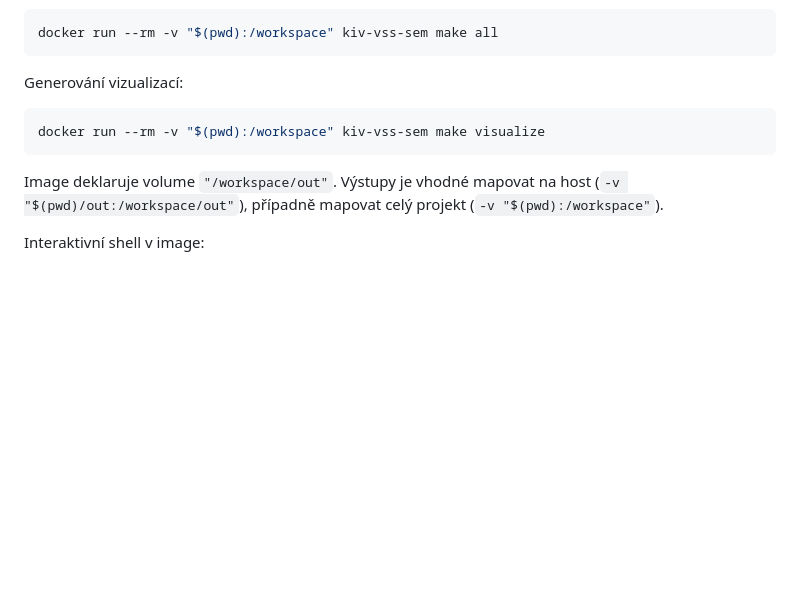
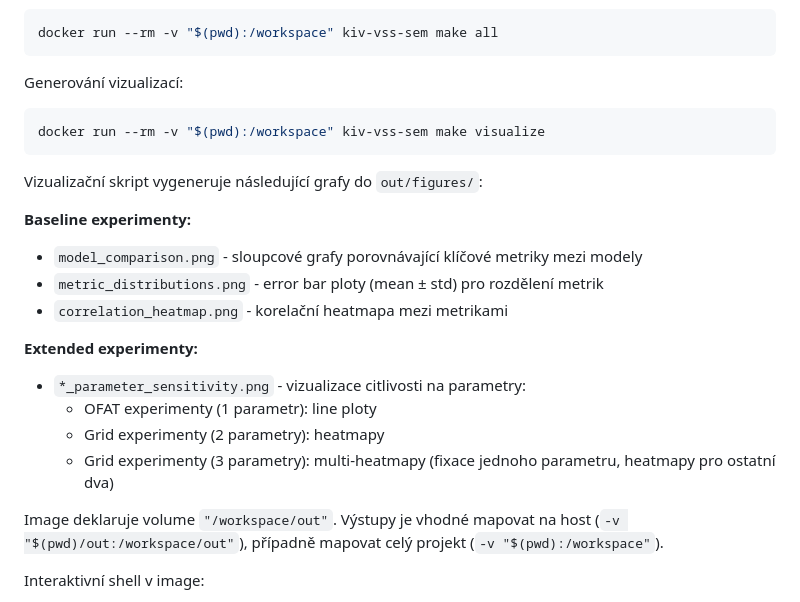
Before and after one commit to LukasP726/kiv-vss-sem_work, a Markdown page: README.md, the part around the change. GitHub-like rendering; blank space fills up the shorter version.

Commit message:
visualization improvement and README.md extension

````diff
--- a/README.md
+++ b/README.md
@@ -104,6 +104,19 @@ Generování vizualizací:
 docker run --rm -v "$(pwd):/workspace" kiv-vss-sem make visualize
 ```
 
+Vizualizační skript vygeneruje následující grafy do `out/figures/`:
+
+**Baseline experimenty:**
+- `model_comparison.png` - sloupcové grafy porovnávající klíčové metriky mezi modely
+- `metric_distributions.png` - error bar ploty (mean ± std) pro rozdělení metrik
+- `correlation_heatmap.png` - korelační heatmapa mezi metrikami
+
+**Extended experimenty:**
+- `*_parameter_sensitivity.png` - vizualizace citlivosti na parametry:
+  - OFAT experimenty (1 parametr): line ploty
+  - Grid experimenty (2 parametry): heatmapy
+  - Grid experimenty (3 parametry): multi-heatmapy (fixace jednoho parametru, heatmapy pro ostatní dva)
+
 Image deklaruje volume `"/workspace/out"`. Výstupy je vhodné mapovat na host (`-v "$(pwd)/out:/workspace/out"`), případně mapovat celý projekt (`-v "$(pwd):/workspace"`).
 
 Interaktivní shell v image:
````
